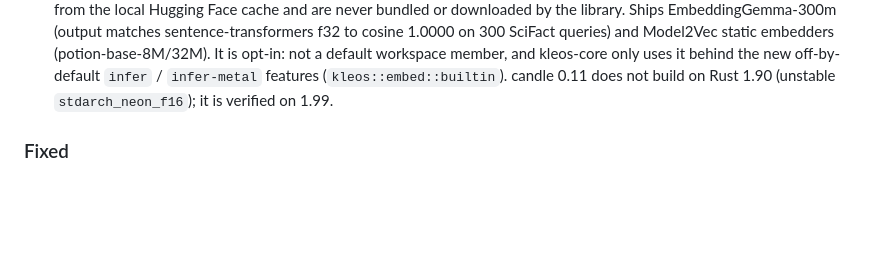
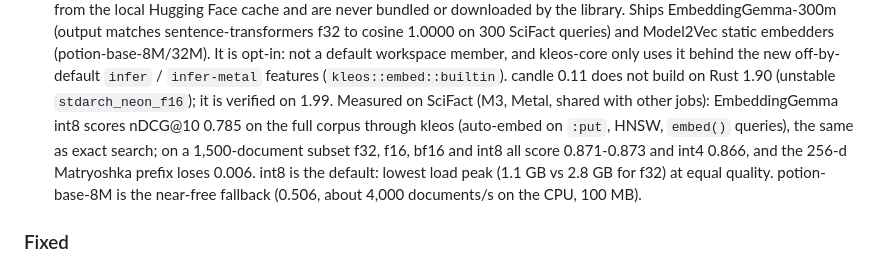
Before and after one commit to websines/kleos-db, a Markdown page: CHANGELOG.md, the part around the change. Drawn GitHub-style; blank space fills up the shorter version.

Commit message:
CHANGELOG: measured embedder quality/memory and defaults

```diff
--- a/CHANGELOG.md
+++ b/CHANGELOG.md
@@ -34,6 +34,13 @@ to kleos.
   opt-in: not a default workspace member, and kleos-core only uses it behind the new
   off-by-default `infer` / `infer-metal` features (`kleos::embed::builtin`). candle 0.11
   does not build on Rust 1.90 (unstable `stdarch_neon_f16`); it is verified on 1.99.
+  Measured on SciFact (M3, Metal, shared with other jobs): EmbeddingGemma int8
+  scores nDCG@10 0.785 on the full corpus through kleos (auto-embed on `:put`, HNSW,
+  `embed()` queries), the same as exact search; on a 1,500-document subset f32,
+  f16, bf16 and int8 all score 0.871-0.873 and int4 0.866, and the 256-d Matryoshka
+  prefix loses 0.006. int8 is the default: lowest load peak (1.1 GB vs 2.8 GB for
+  f32) at equal quality. potion-base-8M is the near-free fallback (0.506, about
+  4,000 documents/s on the CPU, 100 MB).
 
 ### Fixed
 
```
